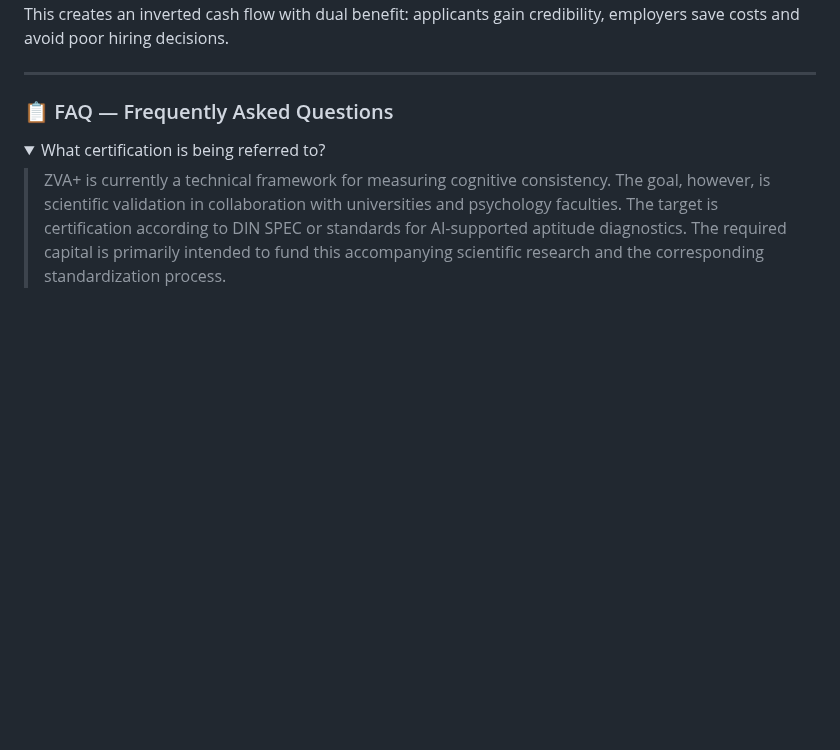
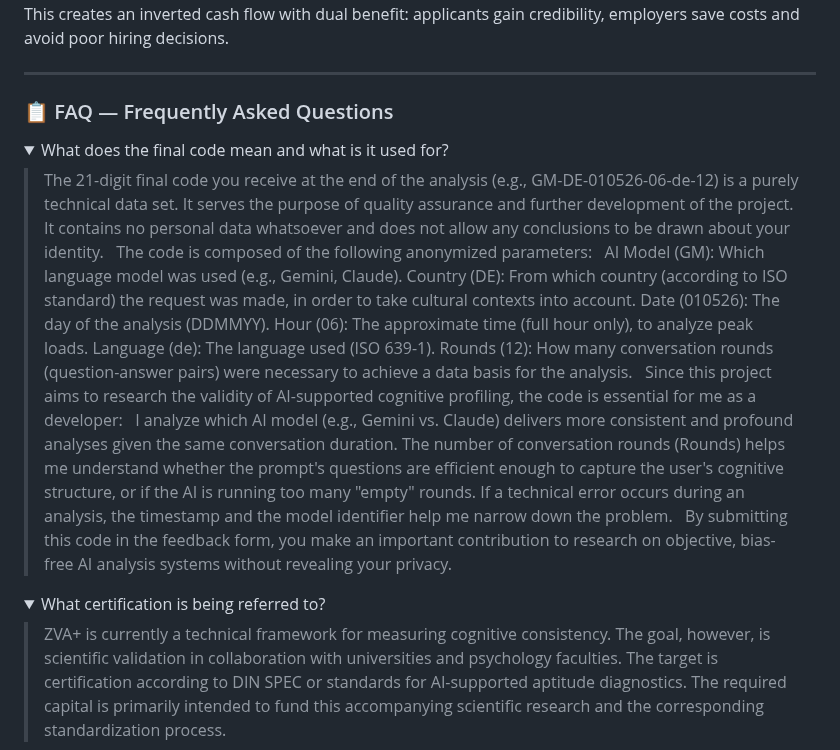
Before and after one commit to c1972/zva-plus, a Markdown page: README.md, the part around one of its changes. GitHub-like rendering; folded sections open; blank space fills up the shorter version.

```diff
--- a/README.md
+++ b/README.md
@@ -173,3 +173,22 @@ This creates an inverted cash flow with dual benefit: applicants gain credibilit
 ### 📋 FAQ — Frequently Asked Questions
 
 <details>
+<summary>What does the final code mean and what is it used for?</summary>
+
+> The 21-digit final code you receive at the end of the analysis (e.g., GM-DE-010526-06-de-12) is a purely technical data set. It serves the purpose of quality assurance and further development of the project. It contains no personal data whatsoever and does not allow any conclusions to be drawn about your identity.
+>
+> The code is composed of the following anonymized parameters:
+>
+> AI Model (GM): Which language model was used (e.g., Gemini, Claude).
+> Country (DE): From which country (according to ISO standard) the request was made, in order to take cultural contexts into account.
+> Date (010526): The day of the analysis (DDMMYY).
+> Hour (06): The approximate time (full hour only), to analyze peak loads.
+> Language (de): The language used (ISO 639-1).
+> Rounds (12): How many conversation rounds (question-answer pairs) were necessary to achieve a data basis for the analysis.
+>
+> Since this project aims to research the validity of AI-supported cognitive profiling, the code is essential for me as a developer:
+>
+> I analyze which AI model (e.g., Gemini vs. Claude) delivers more consistent and profound analyses given the same conversation duration. The number of conversation rounds (Rounds) helps me understand whether the prompt's questions are efficient enough to capture the user's cognitive structure, or if the AI is running too many "empty" rounds. If a technical error occurs during an analysis, the timestamp and the model identifier help me narrow down the problem.
+>
+> By submitting this code in the feedback form, you make an important contribution to research on objective, bias-free AI analysis systems without revealing your privacy.
+
```
Also changed, not shown: other parts of README.md (+3 -0 lines).
